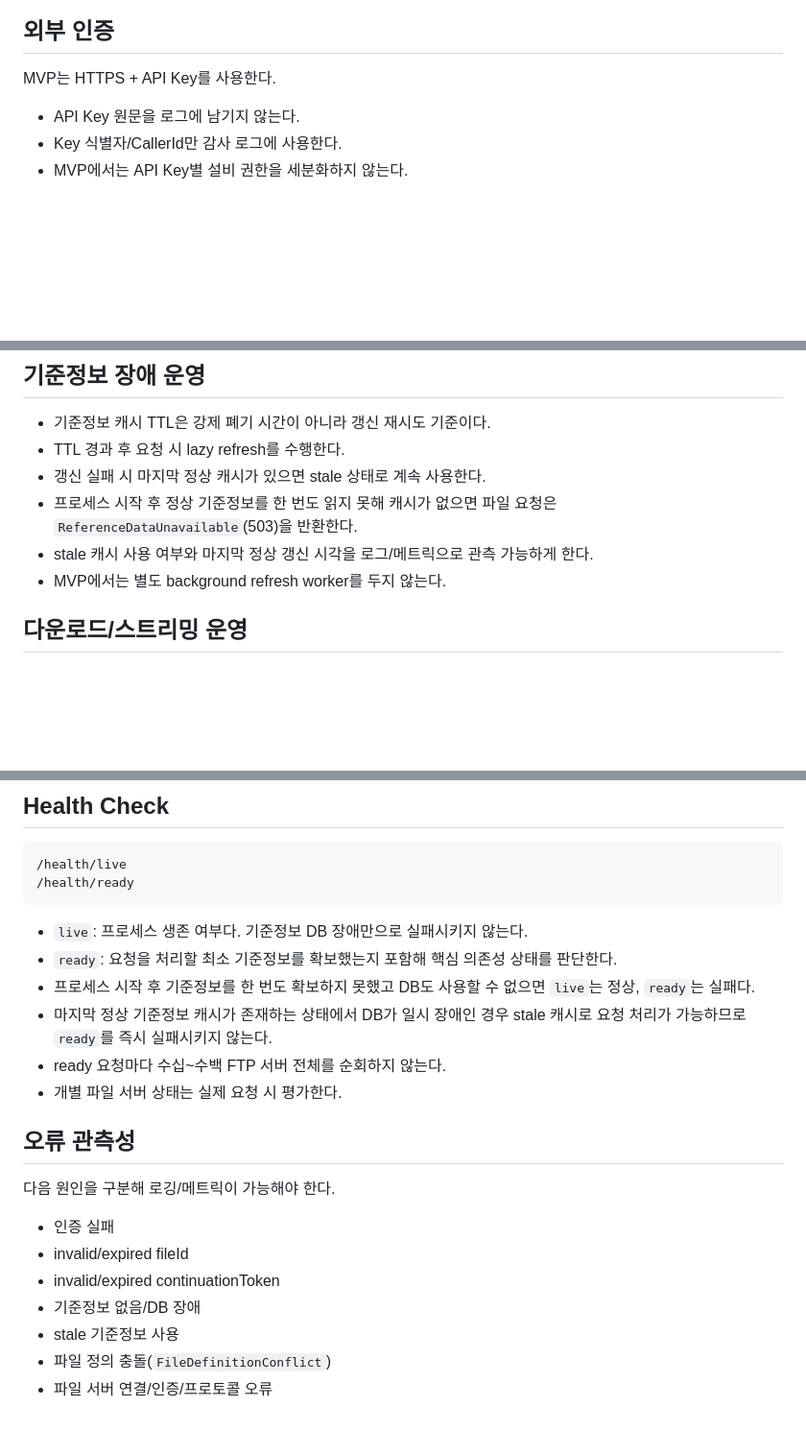
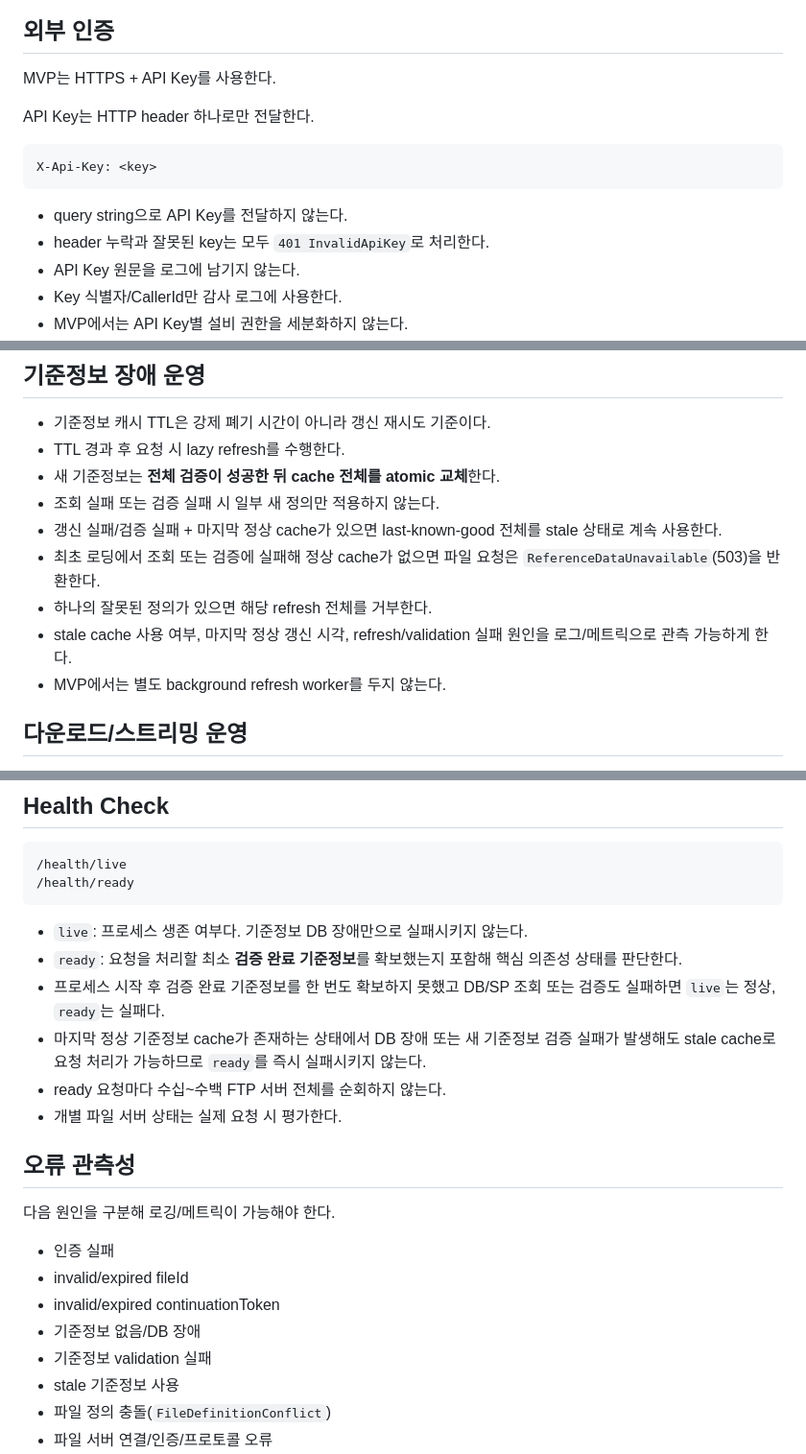
Before and after one commit to hjung3113/FileGateway, a Markdown page: docs/09-security-and-operations.md, 3 parts joined by grey strips. Shown at 96% size. Drawn GitHub-style; blank space fills up the shorter version.

Commit message:
Finalize API key and reference data operations

````diff
--- a/docs/09-security-and-operations.md
+++ b/docs/09-security-and-operations.md
@@ -4,6 +4,14 @@
 
 MVP는 HTTPS + API Key를 사용한다.
 
+API Key는 HTTP header 하나로만 전달한다.
+
+```http
+X-Api-Key: <key>
+```
+
+- query string으로 API Key를 전달하지 않는다.
+- header 누락과 잘못된 key는 모두 `401 InvalidApiKey`로 처리한다.
 - API Key 원문을 로그에 남기지 않는다.
 - Key 식별자/CallerId만 감사 로그에 사용한다.
 - MVP에서는 API Key별 설비 권한을 세분화하지 않는다.
@@ -97,9 +105,12 @@ API Key/FTP credential/물리 경로/요청 본문 전체와 token의 내부 pay
 
 - 기준정보 캐시 TTL은 강제 폐기 시간이 아니라 갱신 재시도 기준이다.
 - TTL 경과 후 요청 시 lazy refresh를 수행한다.
-- 갱신 실패 시 마지막 정상 캐시가 있으면 stale 상태로 계속 사용한다.
-- 프로세스 시작 후 정상 기준정보를 한 번도 읽지 못해 캐시가 없으면 파일 요청은 `ReferenceDataUnavailable`(503)을 반환한다.
-- stale 캐시 사용 여부와 마지막 정상 갱신 시각을 로그/메트릭으로 관측 가능하게 한다.
+- 새 기준정보는 **전체 검증이 성공한 뒤 cache 전체를 atomic 교체**한다.
+- 조회 실패 또는 검증 실패 시 일부 새 정의만 적용하지 않는다.
+- 갱신 실패/검증 실패 + 마지막 정상 cache가 있으면 last-known-good 전체를 stale 상태로 계속 사용한다.
+- 최초 로딩에서 조회 또는 검증에 실패해 정상 cache가 없으면 파일 요청은 `ReferenceDataUnavailable`(503)을 반환한다.
+- 하나의 잘못된 정의가 있으면 해당 refresh 전체를 거부한다.
+- stale cache 사용 여부, 마지막 정상 갱신 시각, refresh/validation 실패 원인을 로그/메트릭으로 관측 가능하게 한다.
 - MVP에서는 별도 background refresh worker를 두지 않는다.
 
 ## 다운로드/스트리밍 운영
@@ -137,9 +148,9 @@ Configuration History는 예외적으로 History 생산자가 제공하는 **완
 ```
 
 - `live`: 프로세스 생존 여부다. 기준정보 DB 장애만으로 실패시키지 않는다.
-- `ready`: 요청을 처리할 최소 기준정보를 확보했는지 포함해 핵심 의존성 상태를 판단한다.
-- 프로세스 시작 후 기준정보를 한 번도 확보하지 못했고 DB도 사용할 수 없으면 `live`는 정상, `ready`는 실패다.
-- 마지막 정상 기준정보 캐시가 존재하는 상태에서 DB가 일시 장애인 경우 stale 캐시로 요청 처리가 가능하므로 `ready`를 즉시 실패시키지 않는다.
+- `ready`: 요청을 처리할 최소 **검증 완료 기준정보**를 확보했는지 포함해 핵심 의존성 상태를 판단한다.
+- 프로세스 시작 후 검증 완료 기준정보를 한 번도 확보하지 못했고 DB/SP 조회 또는 검증도 실패하면 `live`는 정상, `ready`는 실패다.
+- 마지막 정상 기준정보 cache가 존재하는 상태에서 DB 장애 또는 새 기준정보 검증 실패가 발생해도 stale cache로 요청 처리가 가능하므로 `ready`를 즉시 실패시키지 않는다.
 - ready 요청마다 수십~수백 FTP 서버 전체를 순회하지 않는다.
 - 개별 파일 서버 상태는 실제 요청 시 평가한다.
 
@@ -151,6 +162,7 @@ Configuration History는 예외적으로 History 생산자가 제공하는 **완
 - invalid/expired fileId
 - invalid/expired continuationToken
 - 기준정보 없음/DB 장애
+- 기준정보 validation 실패
 - stale 기준정보 사용
 - 파일 정의 충돌(`FileDefinitionConflict`)
 - 파일 서버 연결/인증/프로토콜 오류
````
Also changed, not shown: other parts of docs/09-security-and-operations.md (+1 -1 lines).
